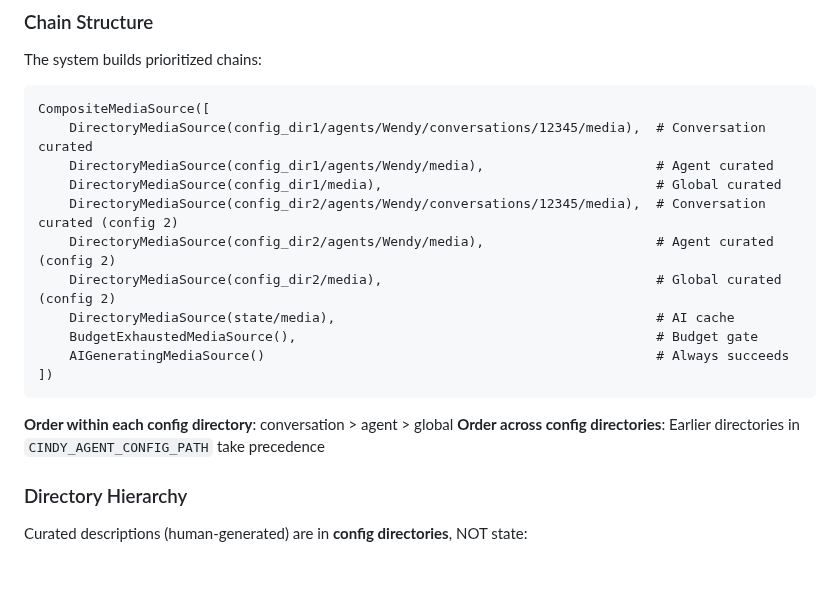
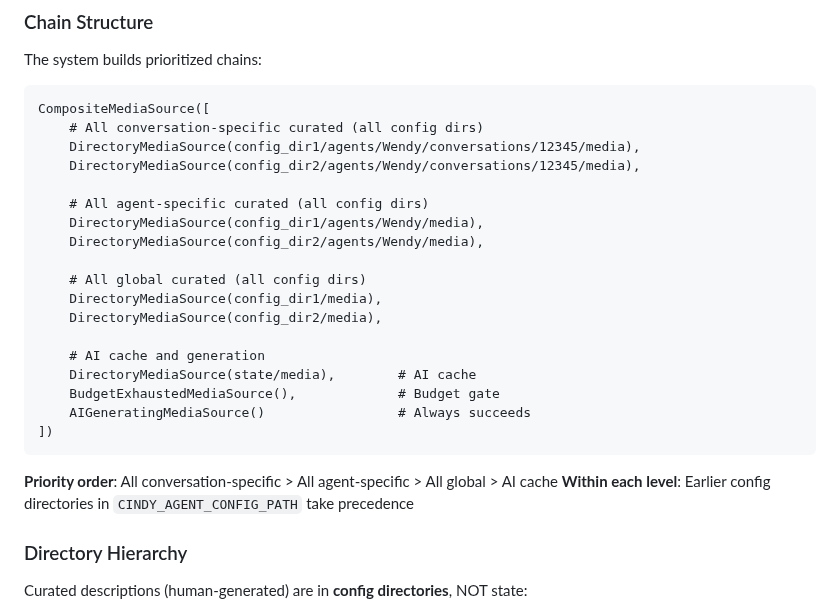
Before and after one commit to olivia3215/cw-telegram-agent, a Markdown page: DESIGN.md, the part around the change. Drawn GitHub-style; blank space fills up the shorter version.

Commit message:
Fix: Correct chain order in DESIGN.md documentation
Update the chain structure example to match the actual implementation:
- All conversation-specific sources from all config dirs
- Then all agent-specific sources from all config dirs
- Then all global sources from all config dirs
- Then AI cache, budget, and generation

The documented chain now accurately reflects how create_conversation_media_chain()
builds the source list, making it easier for developers to understand the
priority and lookup behavior.

````diff
--- a/DESIGN.md
+++ b/DESIGN.md
@@ -128,20 +128,27 @@ The system builds prioritized chains:
 
 ```
 CompositeMediaSource([
-    DirectoryMediaSource(config_dir1/agents/Wendy/conversations/12345/media),  # Conversation curated
-    DirectoryMediaSource(config_dir1/agents/Wendy/media),                      # Agent curated
-    DirectoryMediaSource(config_dir1/media),                                   # Global curated
-    DirectoryMediaSource(config_dir2/agents/Wendy/conversations/12345/media),  # Conversation curated (config 2)
-    DirectoryMediaSource(config_dir2/agents/Wendy/media),                      # Agent curated (config 2)
-    DirectoryMediaSource(config_dir2/media),                                   # Global curated (config 2)
-    DirectoryMediaSource(state/media),                                         # AI cache
-    BudgetExhaustedMediaSource(),                                              # Budget gate
-    AIGeneratingMediaSource()                                                  # Always succeeds
+    # All conversation-specific curated (all config dirs)
+    DirectoryMediaSource(config_dir1/agents/Wendy/conversations/12345/media),
+    DirectoryMediaSource(config_dir2/agents/Wendy/conversations/12345/media),
+
+    # All agent-specific curated (all config dirs)
+    DirectoryMediaSource(config_dir1/agents/Wendy/media),
+    DirectoryMediaSource(config_dir2/agents/Wendy/media),
+
+    # All global curated (all config dirs)
+    DirectoryMediaSource(config_dir1/media),
+    DirectoryMediaSource(config_dir2/media),
+
+    # AI cache and generation
+    DirectoryMediaSource(state/media),        # AI cache
+    BudgetExhaustedMediaSource(),             # Budget gate
+    AIGeneratingMediaSource()                 # Always succeeds
 ])
 ```
 
-**Order within each config directory**: conversation > agent > global
-**Order across config directories**: Earlier directories in `CINDY_AGENT_CONFIG_PATH` take precedence
+**Priority order**: All conversation-specific > All agent-specific > All global > AI cache
+**Within each level**: Earlier config directories in `CINDY_AGENT_CONFIG_PATH` take precedence
 
 ### Directory Hierarchy
 
````
